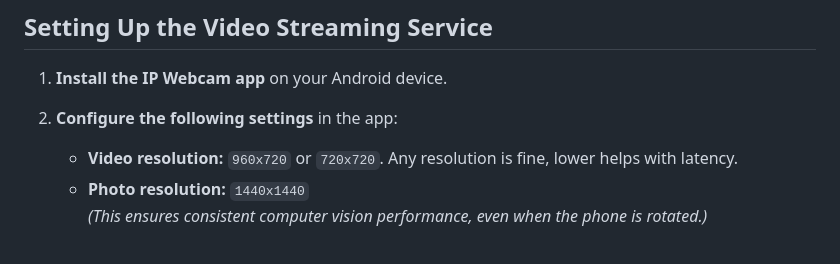
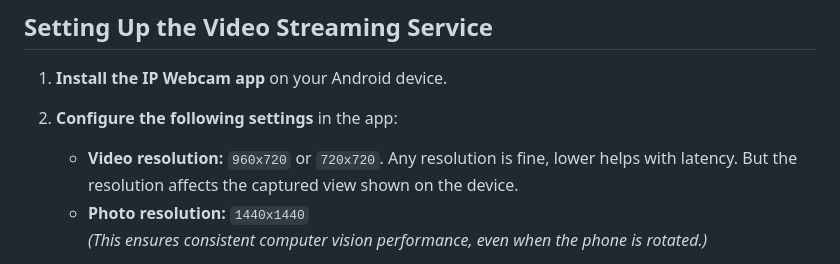
Before and after one commit to YouriLangh/InteractiveLearning, a Markdown page: README.md, the part around the change. GitHub-like rendering.

```diff
--- a/README.md
+++ b/README.md
@@ -53,7 +53,7 @@ Normally the app should open automatically on your connected device after the ap
 
 2. **Configure the following settings** in the app:
 
-   - **Video resolution:** `960x720` or `720x720`. Any resolution is fine, lower helps with latency.
+   - **Video resolution:** `960x720` or `720x720`. Any resolution is fine, lower helps with latency. But the resolution affects the captured view shown on the device.
    - **Photo resolution:** `1440x1440`
      _(This ensures consistent computer vision performance, even when the phone is rotated.)_
 
```
